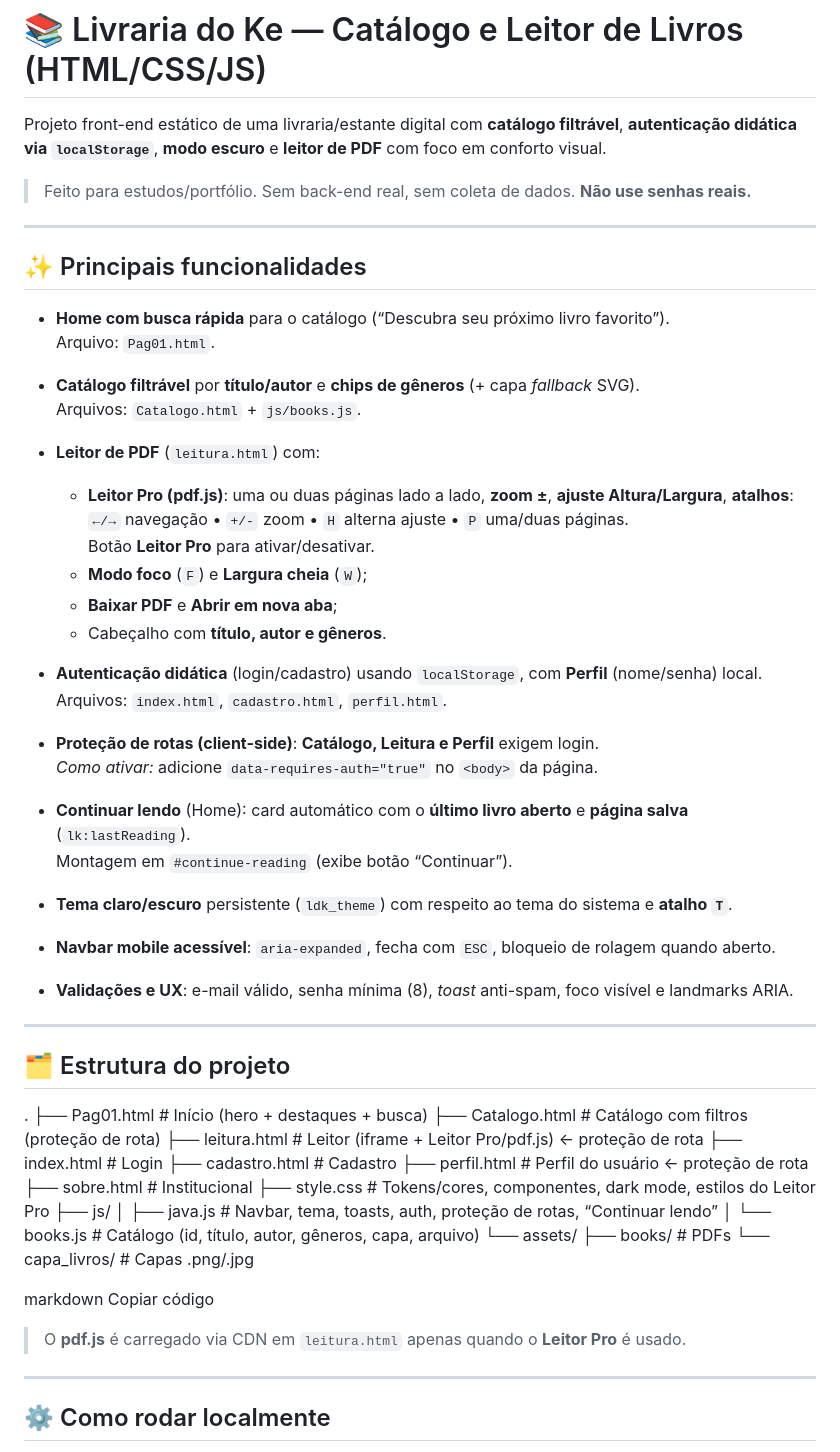
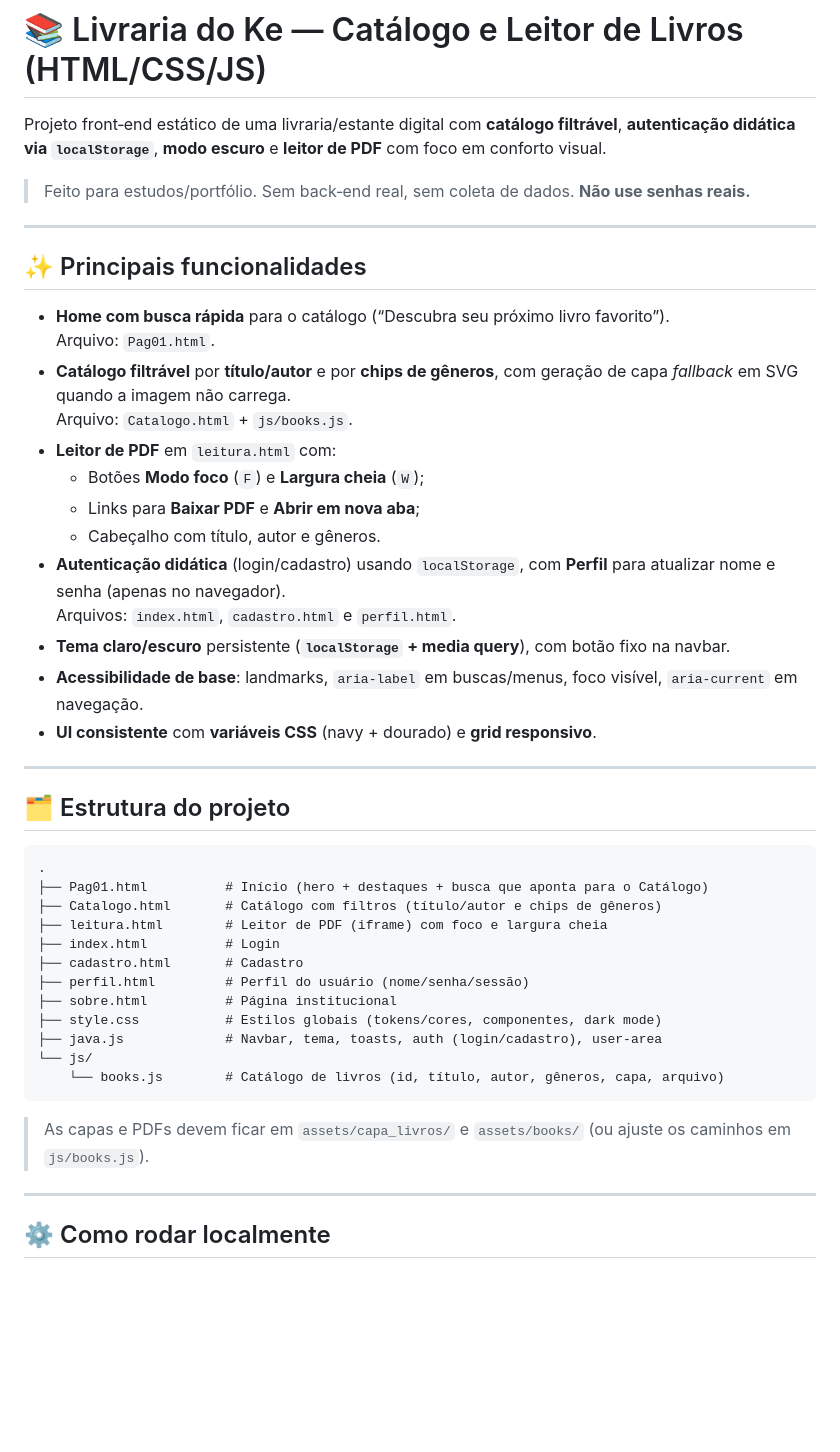
Before and after one commit to KeeylbeFerreira/Livraria_Online, a Markdown page: README.md, the part around the change printed below. GitHub-like rendering; blank space fills up the shorter version.

````diff
--- a/README.md
+++ b/README.md
@@ -1,8 +1,8 @@
 # 📚 Livraria do Ke — Catálogo e Leitor de Livros (HTML/CSS/JS)
 
-Projeto front-end estático de uma livraria/estante digital com **catálogo filtrável**, **autenticação didática via `localStorage`**, **modo escuro** e **leitor de PDF** com foco em conforto visual.
+Projeto front‑end estático de uma livraria/estante digital com **catálogo filtrável**, **autenticação didática via `localStorage`**, **modo escuro** e **leitor de PDF** com foco em conforto visual.
 
-> Feito para estudos/portfólio. Sem back-end real, sem coleta de dados. **Não use senhas reais.**
+> Feito para estudos/portfólio. Sem back‑end real, sem coleta de dados. **Não use senhas reais.**
 
 ---
 
@@ -10,57 +10,37 @@ Projeto front-end estático de uma livraria/estante digital com **catálogo filt
 
 - **Home com busca rápida** para o catálogo (“Descubra seu próximo livro favorito”).
   Arquivo: `Pag01.html`.
-
-- **Catálogo filtrável** por **título/autor** e **chips de gêneros** (+ capa *fallback* SVG).
-  Arquivos: `Catalogo.html` + `js/books.js`.
-
-- **Leitor de PDF** (`leitura.html`) com:
-  - **Leitor Pro (pdf.js)**: uma ou duas páginas lado a lado, **zoom ±**, **ajuste Altura/Largura**, **atalhos**:
-    `←/→` navegação • `+/-` zoom • `H` alterna ajuste • `P` uma/duas páginas.
-    Botão **Leitor Pro** para ativar/desativar.
-  - **Modo foco** (`F`) e **Largura cheia** (`W`);
-  - **Baixar PDF** e **Abrir em nova aba**;
-  - Cabeçalho com **título, autor e gêneros**.
-
-- **Autenticação didática** (login/cadastro) usando `localStorage`, com **Perfil** (nome/senha) local.
-  Arquivos: `index.html`, `cadastro.html`, `perfil.html`.
-
-- **Proteção de rotas (client-side)**: **Catálogo, Leitura e Perfil** exigem login.
-  *Como ativar:* adicione `data-requires-auth="true"` no `<body>` da página.
-
-- **Continuar lendo** (Home): card automático com o **último livro aberto** e **página salva** (`lk:lastReading`).
-  Montagem em `#continue-reading` (exibe botão “Continuar”).
-
-- **Tema claro/escuro** persistente (`ldk_theme`) com respeito ao tema do sistema e **atalho `T`**.
-
-- **Navbar mobile acessível**: `aria-expanded`, fecha com `ESC`, bloqueio de rolagem quando aberto.
-
-- **Validações e UX**: e-mail válido, senha mínima (8), *toast* anti-spam, foco visível e landmarks ARIA.
+- **Catálogo filtrável** por **título/autor** e por **chips de gêneros**, com geração de capa *fallback* em SVG quando a imagem não carrega.
+  Arquivo: `Catalogo.html` + `js/books.js`.
+- **Leitor de PDF** em `leitura.html` com:
+  - Botões **Modo foco** (`F`) e **Largura cheia** (`W`);
+  - Links para **Baixar PDF** e **Abrir em nova aba**;
+  - Cabeçalho com título, autor e gêneros.
+- **Autenticação didática** (login/cadastro) usando `localStorage`, com **Perfil** para atualizar nome e senha (apenas no navegador).
+  Arquivos: `index.html`, `cadastro.html` e `perfil.html`.
+- **Tema claro/escuro** persistente (**`localStorage` + media query**), com botão fixo na navbar.
+- **Acessibilidade de base**: landmarks, `aria-label` em buscas/menus, foco visível, `aria-current` em navegação.
+- **UI consistente** com **variáveis CSS** (navy + dourado) e **grid responsivo**.
 
 ---
 
 ## 🗂️ Estrutura do projeto
 
+```
 .
-├── Pag01.html # Início (hero + destaques + busca)
-├── Catalogo.html # Catálogo com filtros (proteção de rota)
-├── leitura.html # Leitor (iframe + Leitor Pro/pdf.js) ← proteção de rota
-├── index.html # Login
-├── cadastro.html # Cadastro
-├── perfil.html # Perfil do usuário ← proteção de rota
-├── sobre.html # Institucional
-├── style.css # Tokens/cores, componentes, dark mode, estilos do Leitor Pro
-├── js/
-│ ├── java.js # Navbar, tema, toasts, auth, proteção de rotas, “Continuar lendo”
-│ └── books.js # Catálogo (id, título, autor, gêneros, capa, arquivo)
-└── assets/
-├── books/ # PDFs
-└── capa_livros/ # Capas .png/.jpg
-
-markdown
-Copiar código
-
-> O **pdf.js** é carregado via CDN em `leitura.html` apenas quando o **Leitor Pro** é usado.
+├── Pag01.html          # Início (hero + destaques + busca que aponta para o Catálogo)
+├── Catalogo.html       # Catálogo com filtros (título/autor e chips de gêneros)
+├── leitura.html        # Leitor de PDF (iframe) com foco e largura cheia
+├── index.html          # Login
+├── cadastro.html       # Cadastro
+├── perfil.html         # Perfil do usuário (nome/senha/sessão)
+├── sobre.html          # Página institucional
+├── style.css           # Estilos globais (tokens/cores, componentes, dark mode)
+├── java.js             # Navbar, tema, toasts, auth (login/cadastro), user-area
+└── js/
+    └── books.js        # Catálogo de livros (id, título, autor, gêneros, capa, arquivo)
+```
+> As capas e PDFs devem ficar em `assets/capa_livros/` e `assets/books/` (ou ajuste os caminhos em `js/books.js`).
 
 ---
 
````
Also changed, not shown: other parts of README.md (+71 -63 lines).
